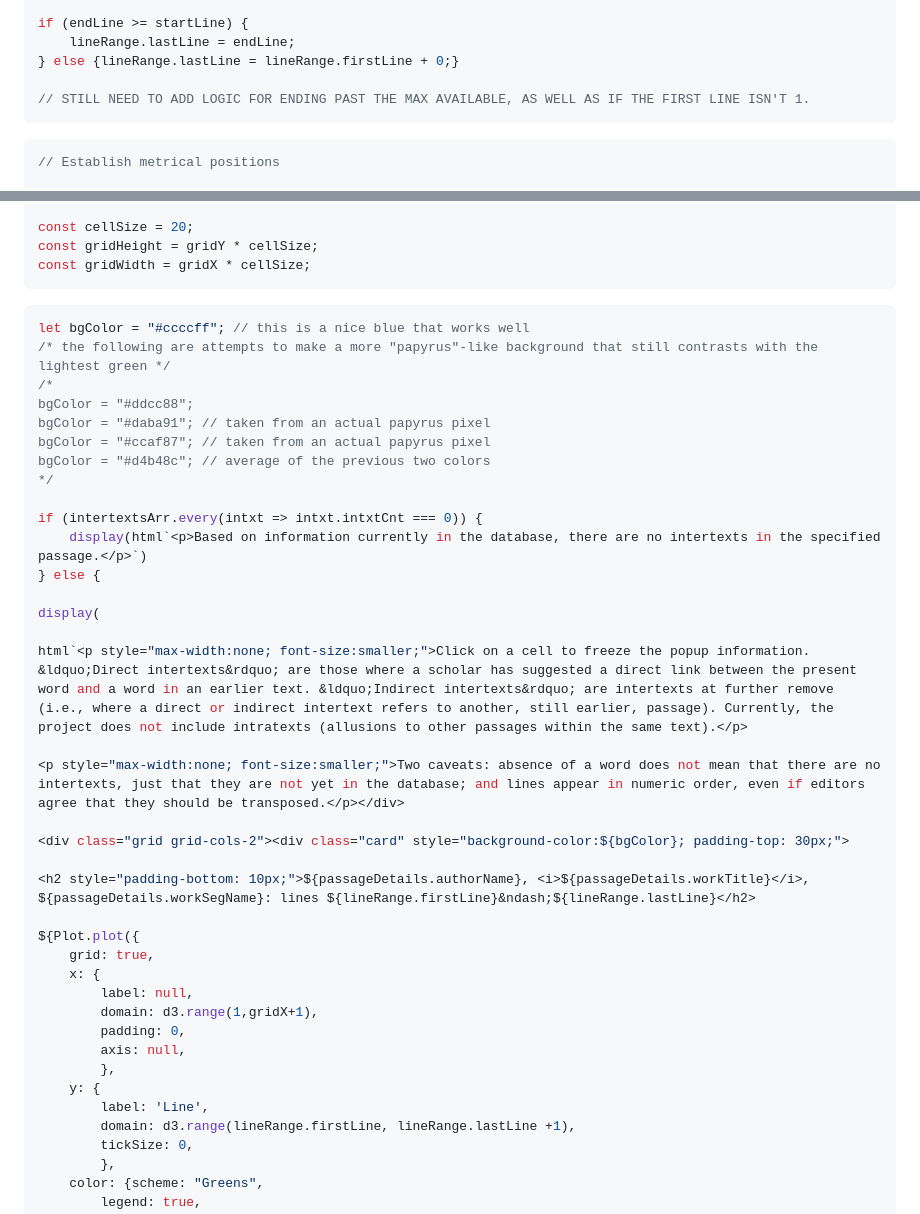
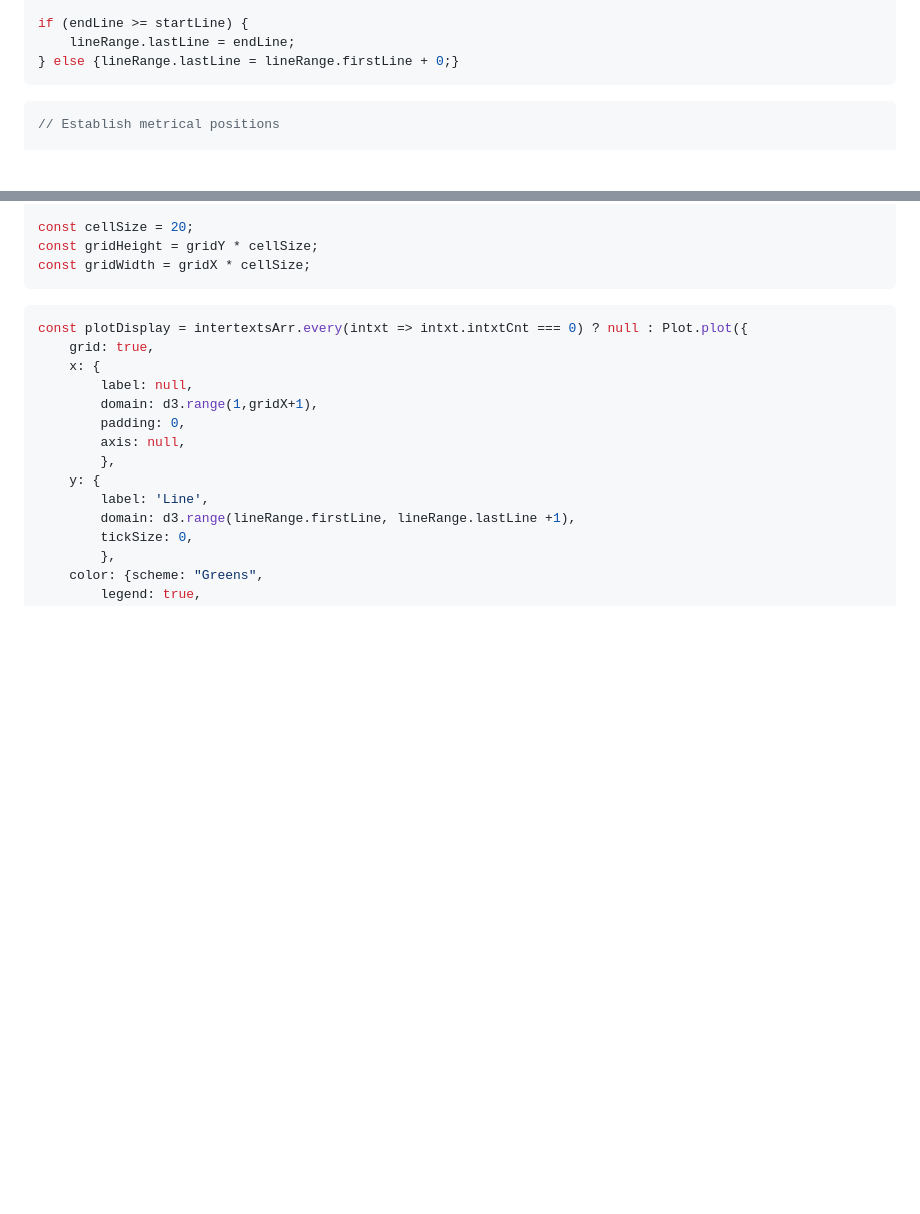
Before and after one commit to dkrasne/visualizing_intertextuality, a Markdown page: src/index.md, 2 parts joined by grey strips. Rendered like a GitHub page; blank space fills up the shorter version.

````diff
--- a/src/index.md
+++ b/src/index.md
@@ -208,8 +231,6 @@ if (startLine > 0) {
 if (endLine >= startLine) {
 	lineRange.lastLine = endLine;
 } else {lineRange.lastLine = lineRange.firstLine + 0;}
-
-// STILL NEED TO ADD LOGIC FOR ENDING PAST THE MAX AVAILABLE, AS WELL AS IF THE FIRST LINE ISN'T 1.
 ```
 
 ```js
@@ -417,30 +438,7 @@ The grid will be ${gridY} cells tall.
 
 
 ```js
-let bgColor = "#ccccff"; // this is a nice blue that works well
-/* the following are attempts to make a more "papyrus"-like background that still contrasts with the lightest green */
-/*
-bgColor = "#ddcc88";
-bgColor = "#daba91"; // taken from an actual papyrus pixel
-bgColor = "#ccaf87"; // taken from an actual papyrus pixel
-bgColor = "#d4b48c"; // average of the previous two colors
-*/
-
-if (intertextsArr.every(intxt => intxt.intxtCnt === 0)) {
-	display(html`<p>Based on information currently in the database, there are no intertexts in the specified passage.</p>`)
-} else {
-
-display(
-
-html`<p style="max-width:none; font-size:smaller;">Click on a cell to freeze the popup information. &ldquo;Direct intertexts&rdquo; are those where a scholar has suggested a direct link between the present word and a word in an earlier text. &ldquo;Indirect intertexts&rdquo; are intertexts at further remove (i.e., where a direct or indirect intertext refers to another, still earlier, passage). Currently, the project does not include intratexts (allusions to other passages within the same text).</p>
-
-<p style="max-width:none; font-size:smaller;">Two caveats: absence of a word does not mean that there are no intertexts, just that they are not yet in the database; and lines appear in numeric order, even if editors agree that they should be transposed.</p></div>
-
-<div class="grid grid-cols-2"><div class="card" style="background-color:${bgColor}; padding-top: 30px;">
-
-<h2 style="padding-bottom: 10px;">${passageDetails.authorName}, <i>${passageDetails.workTitle}</i>, ${passageDetails.workSegName}: lines ${lineRange.firstLine}&ndash;${lineRange.lastLine}</h2>
-
-${Plot.plot({
+const plotDisplay = intertextsArr.every(intxt => intxt.intxtCnt === 0) ? null : Plot.plot({
 	grid: true,
 	x: {
 		label: null,
````
Also changed, not shown: other parts of src/index.md (+69 -8 lines).
